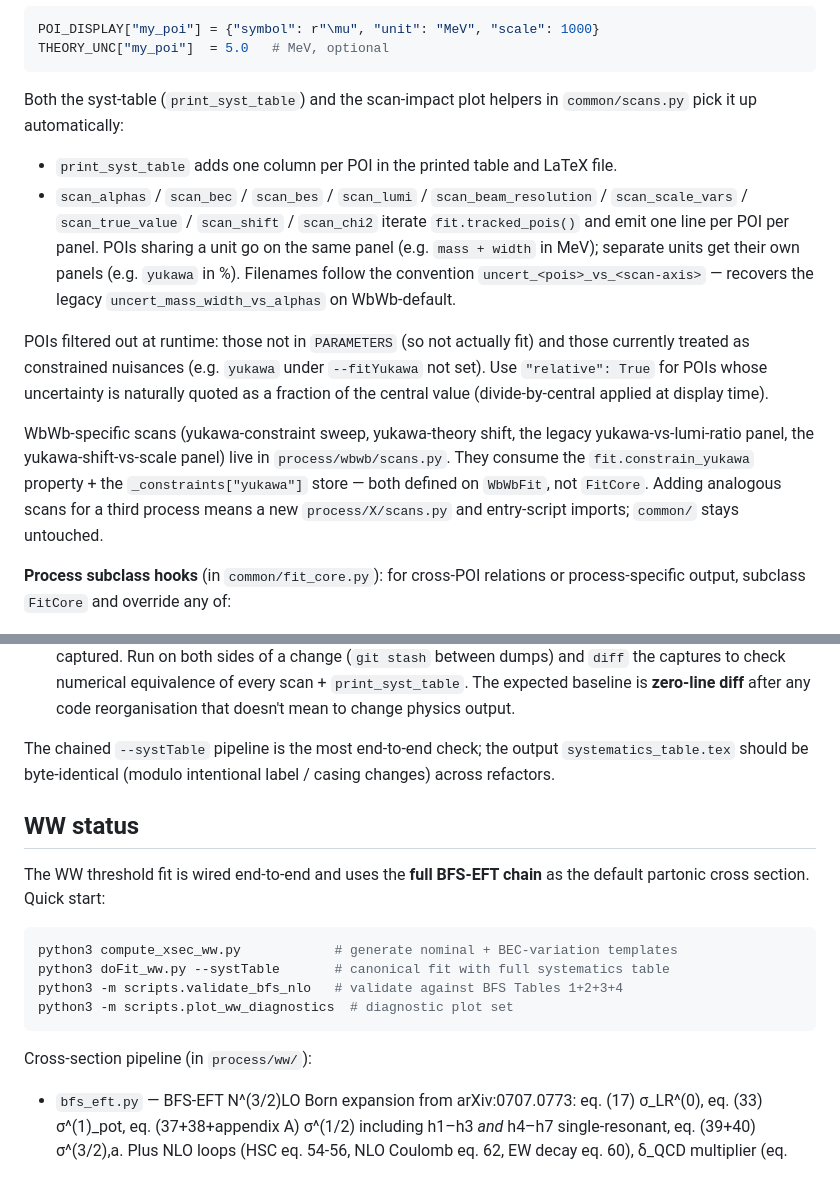
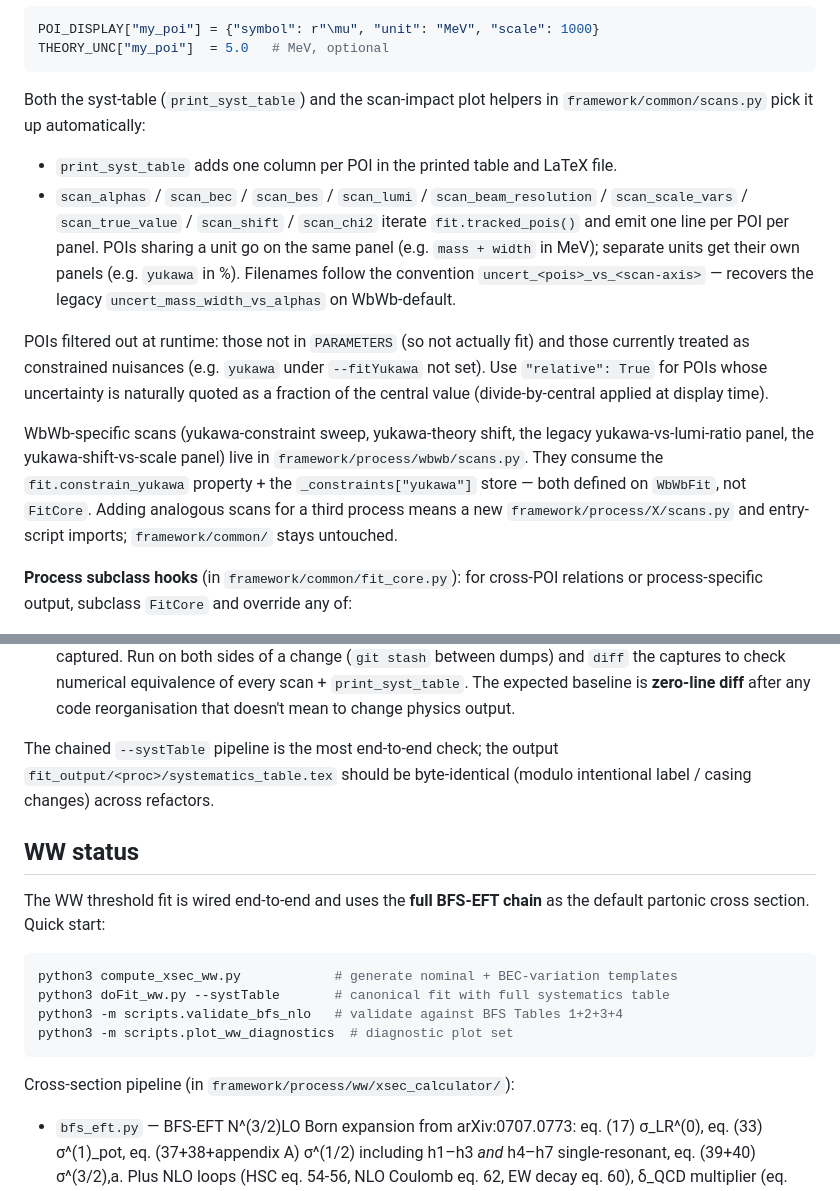
Before and after one commit to defranchis/QQbarThreshold-WbWb, a Markdown page: README.md, 2 parts joined by grey strips. GitHub-like rendering.

````diff
--- a/README.md
+++ b/README.md
@@ -267,7 +278,7 @@ THEORY_UNC["my_poi"]  = 5.0   # MeV, optional
 ```
 
 Both the syst-table (`print_syst_table`) and the scan-impact plot
-helpers in `common/scans.py` pick it up automatically:
+helpers in `framework/common/scans.py` pick it up automatically:
 
 * `print_syst_table` adds one column per POI in the printed table and
   LaTeX file.
@@ -288,13 +299,13 @@ central value (divide-by-central applied at display time).
 
 WbWb-specific scans (yukawa-constraint sweep, yukawa-theory shift,
 the legacy yukawa-vs-lumi-ratio panel, the yukawa-shift-vs-scale
-panel) live in `process/wbwb/scans.py`. They consume the
+panel) live in `framework/process/wbwb/scans.py`. They consume the
 `fit.constrain_yukawa` property + the `_constraints["yukawa"]` store —
 both defined on `WbWbFit`, not `FitCore`. Adding analogous scans for
-a third process means a new `process/X/scans.py` and entry-script
-imports; `common/` stays untouched.
+a third process means a new `framework/process/X/scans.py` and entry-script
+imports; `framework/common/` stays untouched.
 
-**Process subclass hooks** (in `common/fit_core.py`): for cross-POI
+**Process subclass hooks** (in `framework/common/fit_core.py`): for cross-POI
 relations or process-specific output, subclass `FitCore` and override
 any of:
 
@@ -391,8 +411,8 @@ Two regression harnesses live under `scripts/`:
   that doesn't mean to change physics output.
 
 The chained `--systTable` pipeline is the most end-to-end check; the
-output `systematics_table.tex` should be byte-identical (modulo
-intentional label / casing changes) across refactors.
+output `fit_output/<proc>/systematics_table.tex` should be byte-identical
+(modulo intentional label / casing changes) across refactors.
 
 ## WW status
 
@@ -406,7 +426,7 @@ python3 -m scripts.validate_bfs_nlo   # validate against BFS Tables 1+2+3+4
 python3 -m scripts.plot_ww_diagnostics  # diagnostic plot set
 ```
 
-Cross-section pipeline (in `process/ww/`):
+Cross-section pipeline (in `framework/process/ww/xsec_calculator/`):
 
 * `bfs_eft.py` — BFS-EFT N^(3/2)LO Born expansion from arXiv:0707.0773:
   eq. (17) σ_LR^(0), eq. (33) σ^(1)_pot, eq. (37+38+appendix A)
````
Also changed, not shown: other parts of README.md (+33 -13 lines).
